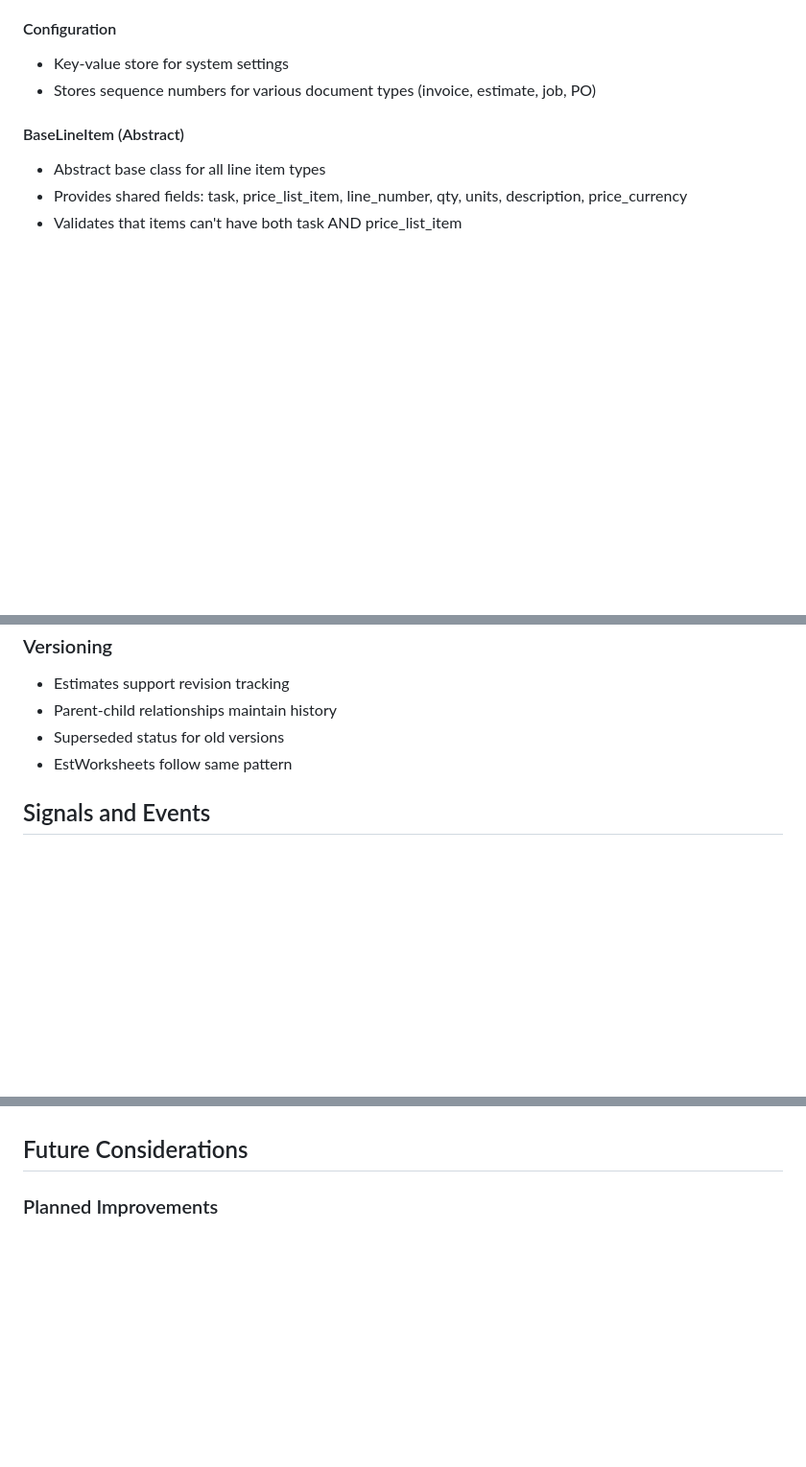
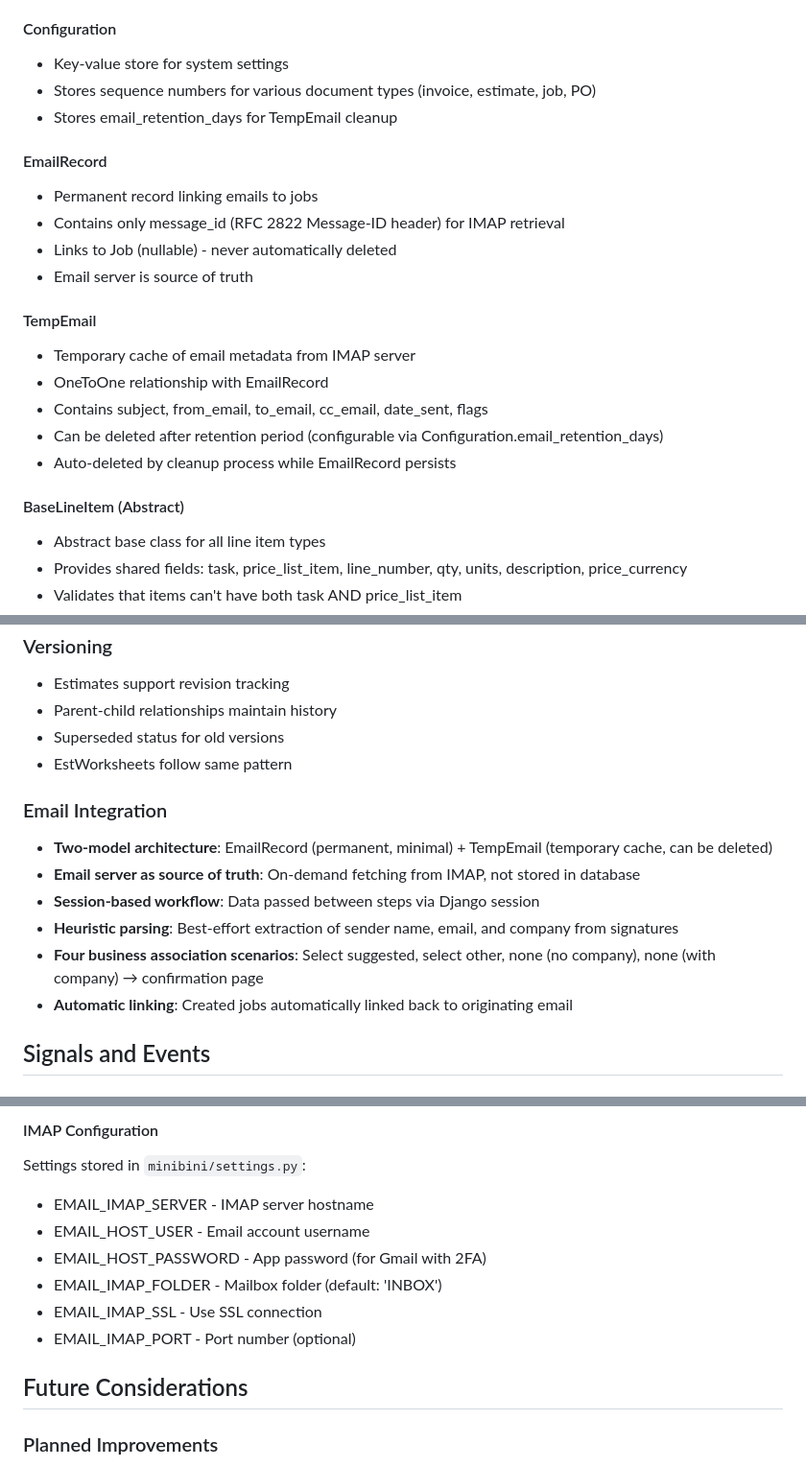
Before and after one commit to alimtiger/Minibini, a Markdown page: CODEBASE_DOCUMENTATION.md, 3 parts joined by grey strips. Shown: that part at 96% size. Rendered like a GitHub page; blank space fills up the shorter version.

```diff
--- a/CODEBASE_DOCUMENTATION.md
+++ b/CODEBASE_DOCUMENTATION.md
@@ -49,6 +50,20 @@ Minibini/
 #### Configuration
 - Key-value store for system settings
 - Stores sequence numbers for various document types (invoice, estimate, job, PO)
+- Stores email_retention_days for TempEmail cleanup
+
+#### EmailRecord
+- Permanent record linking emails to jobs
+- Contains only message_id (RFC 2822 Message-ID header) for IMAP retrieval
+- Links to Job (nullable) - never automatically deleted
+- Email server is source of truth
+
+#### TempEmail
+- Temporary cache of email metadata from IMAP server
+- OneToOne relationship with EmailRecord
+- Contains subject, from_email, to_email, cc_email, date_sent, flags
+- Can be deleted after retention period (configurable via Configuration.email_retention_days)
+- Auto-deleted by cleanup process while EmailRecord persists
 
 #### BaseLineItem (Abstract)
 - Abstract base class for all line item types
@@ -266,6 +292,14 @@ Strict status progressions enforced at model level:
 - Superseded status for old versions
 - EstWorksheets follow same pattern
 
+### Email Integration
+- **Two-model architecture**: EmailRecord (permanent, minimal) + TempEmail (temporary cache, can be deleted)
+- **Email server as source of truth**: On-demand fetching from IMAP, not stored in database
+- **Session-based workflow**: Data passed between steps via Django session
+- **Heuristic parsing**: Best-effort extraction of sender name, email, and company from signatures
+- **Four business association scenarios**: Select suggested, select other, none (no company), none (with company) → confirmation page
+- **Automatic linking**: Created jobs automatically linked back to originating email
+
 ## Signals and Events
 
 ### Signal Pattern
@@ -459,3 +549,12 @@ Located in `apps/jobs/signals.py`:
+#### IMAP Configuration
+Settings stored in `minibini/settings.py`:
+- EMAIL_IMAP_SERVER - IMAP server hostname
+- EMAIL_HOST_USER - Email account username
+- EMAIL_HOST_PASSWORD - App password (for Gmail with 2FA)
+- EMAIL_IMAP_FOLDER - Mailbox folder (default: 'INBOX')
+- EMAIL_IMAP_SSL - Use SSL connection
+- EMAIL_IMAP_PORT - Port number (optional)
+
 ## Future Considerations
 
 ### Planned Improvements
```
Also changed, not shown: other parts of CODEBASE_DOCUMENTATION.md (+68 -0 lines).
